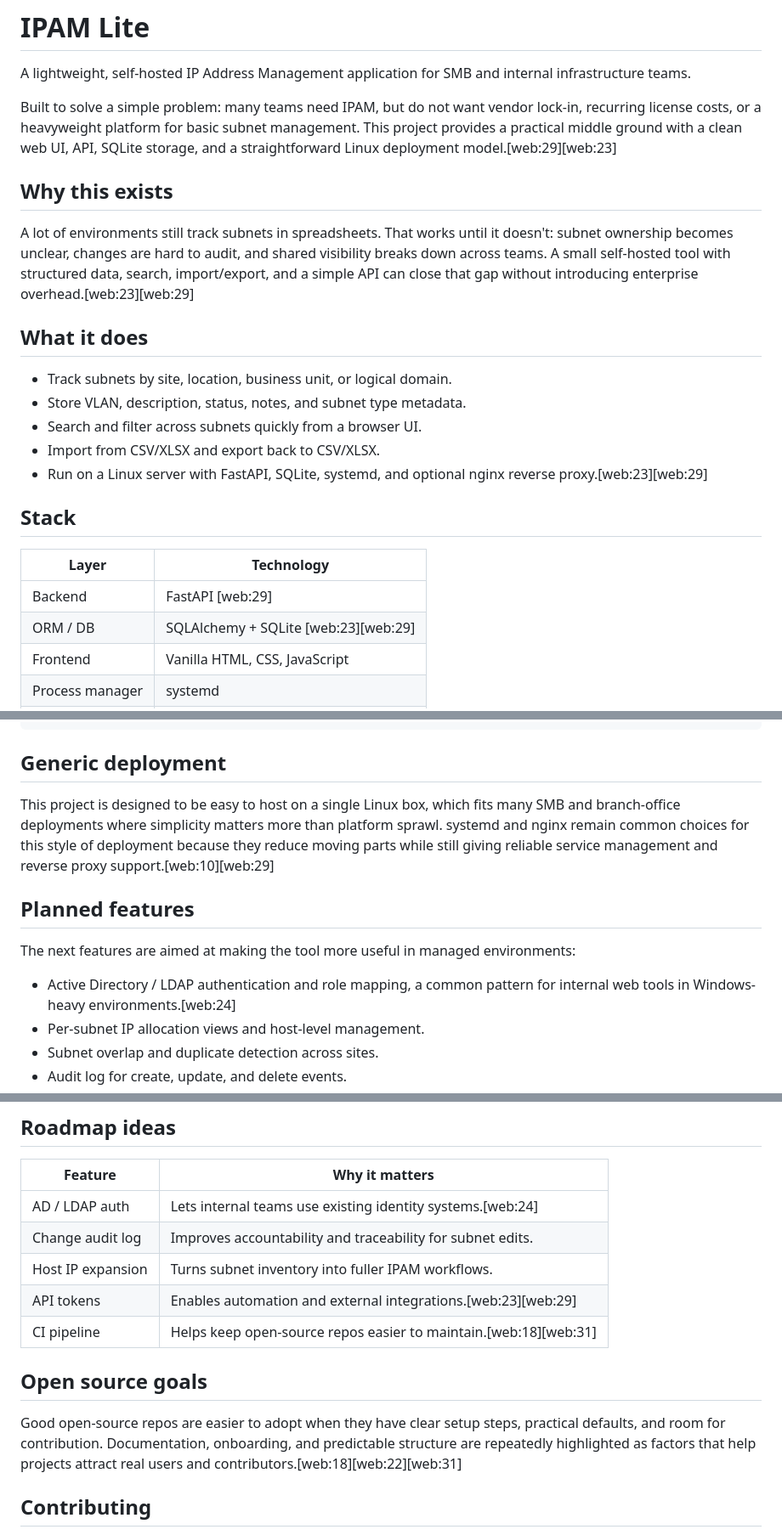
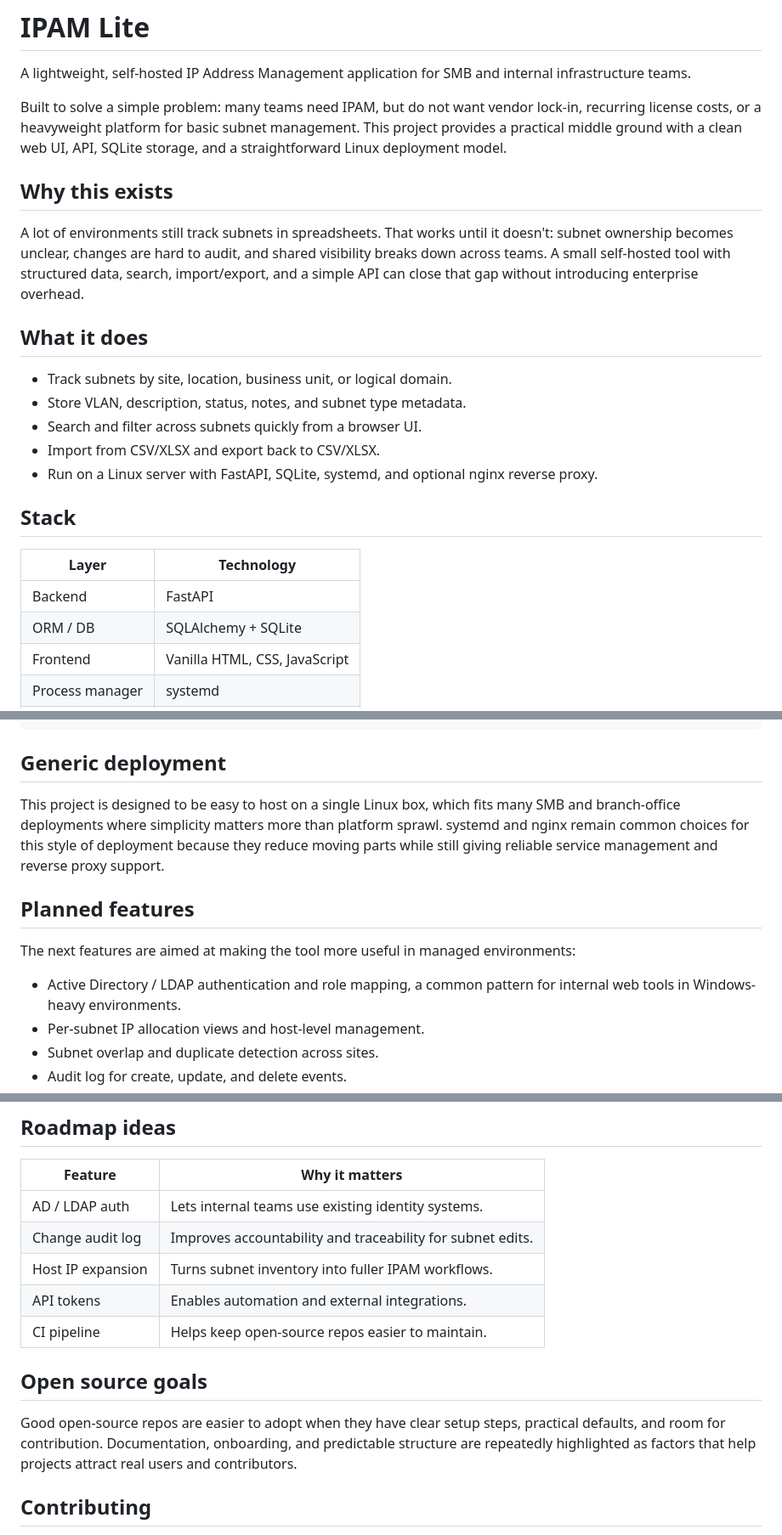
Before and after one commit to gman27/ipam-lite, a Markdown page: README.md, 3 parts joined by grey strips. Shown at 85% size. Rendered like a GitHub page.

```diff
--- a/README.md
+++ b/README.md
@@ -2,11 +2,11 @@
 
 A lightweight, self-hosted IP Address Management application for SMB and internal infrastructure teams.
 
-Built to solve a simple problem: many teams need IPAM, but do not want vendor lock-in, recurring license costs, or a heavyweight platform for basic subnet management. This project provides a practical middle ground with a clean web UI, API, SQLite storage, and a straightforward Linux deployment model.[web:29][web:23]
+Built to solve a simple problem: many teams need IPAM, but do not want vendor lock-in, recurring license costs, or a heavyweight platform for basic subnet management. This project provides a practical middle ground with a clean web UI, API, SQLite storage, and a straightforward Linux deployment model.
 
 ## Why this exists
 
-A lot of environments still track subnets in spreadsheets. That works until it doesn't: subnet ownership becomes unclear, changes are hard to audit, and shared visibility breaks down across teams. A small self-hosted tool with structured data, search, import/export, and a simple API can close that gap without introducing enterprise overhead.[web:23][web:29]
+A lot of environments still track subnets in spreadsheets. That works until it doesn't: subnet ownership becomes unclear, changes are hard to audit, and shared visibility breaks down across teams. A small self-hosted tool with structured data, search, import/export, and a simple API can close that gap without introducing enterprise overhead.
 
 ## What it does
 
@@ -14,14 +14,14 @@ A lot of environments still track subnets in spreadsheets. That works until it d
 - Store VLAN, description, status, notes, and subnet type metadata.
 - Search and filter across subnets quickly from a browser UI.
 - Import from CSV/XLSX and export back to CSV/XLSX.
-- Run on a Linux server with FastAPI, SQLite, systemd, and optional nginx reverse proxy.[web:23][web:29]
+- Run on a Linux server with FastAPI, SQLite, systemd, and optional nginx reverse proxy.
 
 ## Stack
 
 | Layer | Technology |
 |---|---|
-| Backend | FastAPI [web:29] |
-| ORM / DB | SQLAlchemy + SQLite [web:23][web:29] |
+| Backend | FastAPI  |
+| ORM / DB | SQLAlchemy + SQLite  |
 | Frontend | Vanilla HTML, CSS, JavaScript |
 | Process manager | systemd |
 | Reverse proxy | nginx |
@@ -67,13 +67,13 @@ ipam-lite/
 
 ## Generic deployment
 
-This project is designed to be easy to host on a single Linux box, which fits many SMB and branch-office deployments where simplicity matters more than platform sprawl. systemd and nginx remain common choices for this style of deployment because they reduce moving parts while still giving reliable service management and reverse proxy support.[web:10][web:29]
+This project is designed to be easy to host on a single Linux box, which fits many SMB and branch-office deployments where simplicity matters more than platform sprawl. systemd and nginx remain common choices for this style of deployment because they reduce moving parts while still giving reliable service management and reverse proxy support.
 
 ## Planned features
 
 The next features are aimed at making the tool more useful in managed environments:
 
-- Active Directory / LDAP authentication and role mapping, a common pattern for internal web tools in Windows-heavy environments.[web:24]
+- Active Directory / LDAP authentication and role mapping, a common pattern for internal web tools in Windows-heavy environments.
 - Per-subnet IP allocation views and host-level management.
 - Subnet overlap and duplicate detection across sites.
 - Audit log for create, update, and delete events.
@@ -87,15 +87,15 @@ The next features are aimed at making the tool more useful in managed environmen
 
 | Feature | Why it matters |
 |---|---|
-| AD / LDAP auth | Lets internal teams use existing identity systems.[web:24] |
+| AD / LDAP auth | Lets internal teams use existing identity systems. |
 | Change audit log | Improves accountability and traceability for subnet edits. |
 | Host IP expansion | Turns subnet inventory into fuller IPAM workflows. |
-| API tokens | Enables automation and external integrations.[web:23][web:29] |
-| CI pipeline | Helps keep open-source repos easier to maintain.[web:18][web:31] |
+| API tokens | Enables automation and external integrations. |
+| CI pipeline | Helps keep open-source repos easier to maintain. |
 
 ## Open source goals
 
-Good open-source repos are easier to adopt when they have clear setup steps, practical defaults, and room for contribution. Documentation, onboarding, and predictable structure are repeatedly highlighted as factors that help projects attract real users and contributors.[web:18][web:22][web:31]
+Good open-source repos are easier to adopt when they have clear setup steps, practical defaults, and room for contribution. Documentation, onboarding, and predictable structure are repeatedly highlighted as factors that help projects attract real users and contributors.
 
 ## Contributing
 
```
